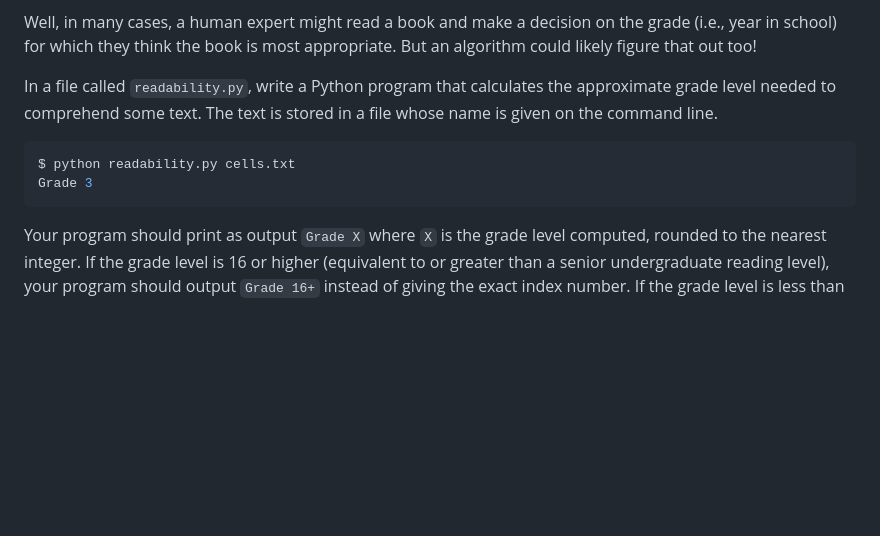
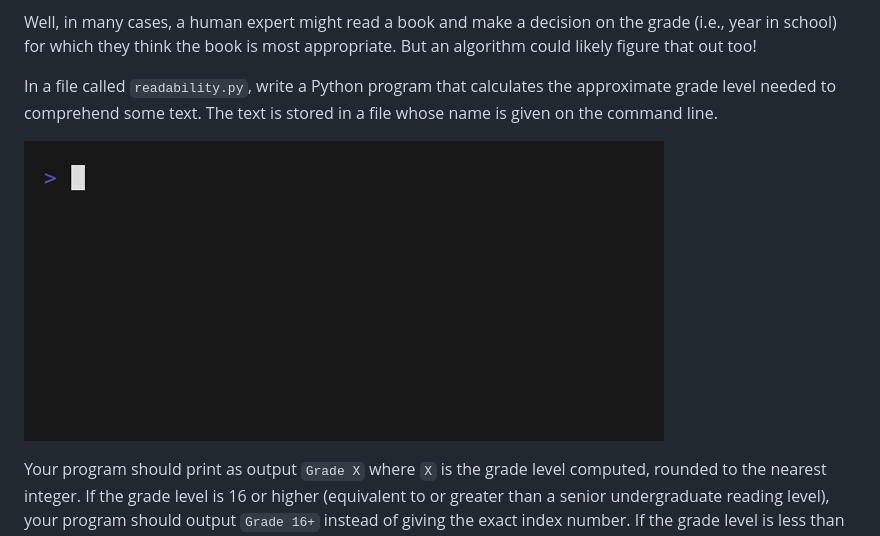
Before and after one commit to JP12025/readability, a Markdown page: README.md, the part around the change. Drawn GitHub-style; pictures changed too: readability.gif (added); blank space fills up the shorter version.

Commit message:
added gif example

````diff
--- a/README.md
+++ b/README.md
@@ -11,10 +11,7 @@ But an algorithm could likely figure that out too!
 In a file called `readability.py`, write a Python program that calculates the approximate grade level needed to comprehend some text.
 The text is stored in a file whose name is given on the command line.
 
-```bash
-$ python readability.py cells.txt
-Grade 3
-```
+![Demo of readability.py](readability.gif)
 
 Your program should print as output `Grade X` where `X` is the grade level computed, rounded to the nearest integer.
 If the grade level is 16 or higher (equivalent to or greater than a senior undergraduate reading level), your program should output `Grade 16+` instead of giving the exact index number.
````
